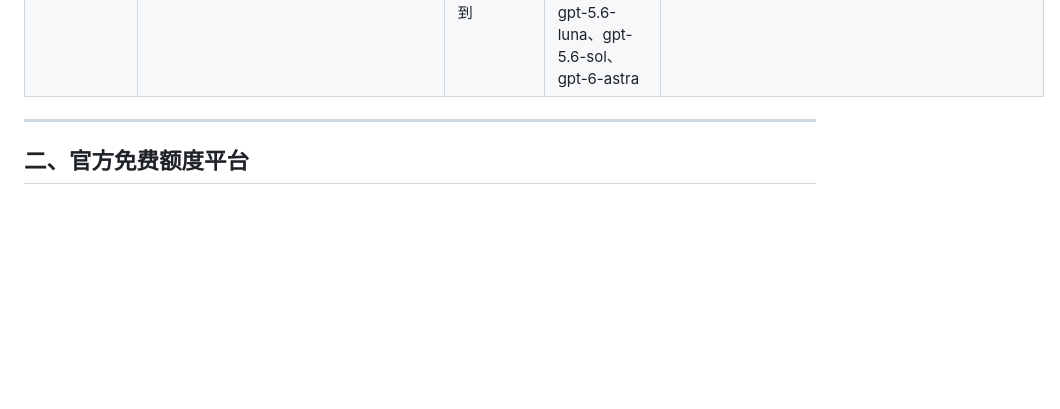
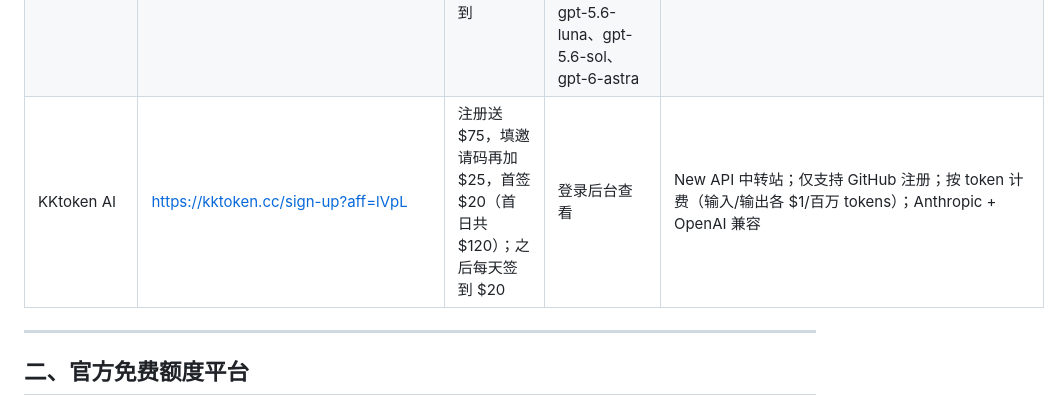
Before and after one commit to liumowan/Free-API, a Markdown page: README.md, the part around the change. Drawn GitHub-style; blank space fills up the shorter version.

Commit message:
add: 新增 KKtoken AI 站

```diff
--- a/README.md
+++ b/README.md
@@ -58,6 +58,7 @@
 | Prime Relay | https://www.primerelay.online/register?aff=D3TRJRYDWQD2 | 注册送 $20 额度；支持每日签到 | Claude / GPT / DeepSeek / Grok / Gemini 等 | OpenAI 兼容；需进 QQ 群 239561070 |
 | JustDoWork | https://api.justwoker.icu/register?aff=zvgn | 注册送 ≈$70 额度；每日签到再领 ≈$22 | 登录后台查看 | New API 面板；目前仅支持 GitHub 注册（GitHub 账号需满 365 天）；支持签到与绘图 |
 | FlushAPI | https://flushapi.fun/sign-up?aff=6wiA | 注册送 $15，填邀请码共 $22.5；支持每日签到 | claude-fable-5、claude-opus-4-8、claude-opus-5、claude-sonnet-5、gpt-5.6-luna、gpt-5.6-sol、gpt-6-astra | New API 网关；仅支持 GitHub 注册；Anthropic + OpenAI 兼容，Claude Code / Codex 直连 |
+| KKtoken AI | https://kktoken.cc/sign-up?aff=lVpL | 注册送 $75，填邀请码再加 $25，首签 $20（首日共 $120）；之后每天签到 $20 | 登录后台查看 | New API 中转站；仅支持 GitHub 注册；按 token 计费（输入/输出各 $1/百万 tokens）；Anthropic + OpenAI 兼容 |
 
 
 ---
```
